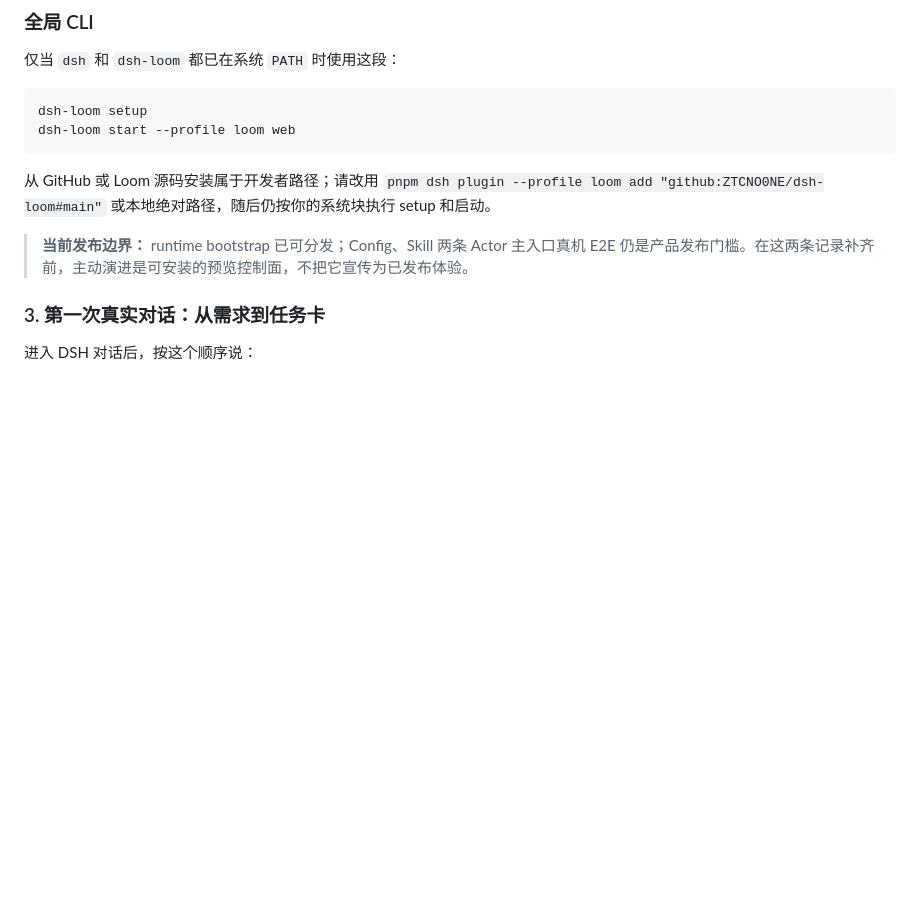
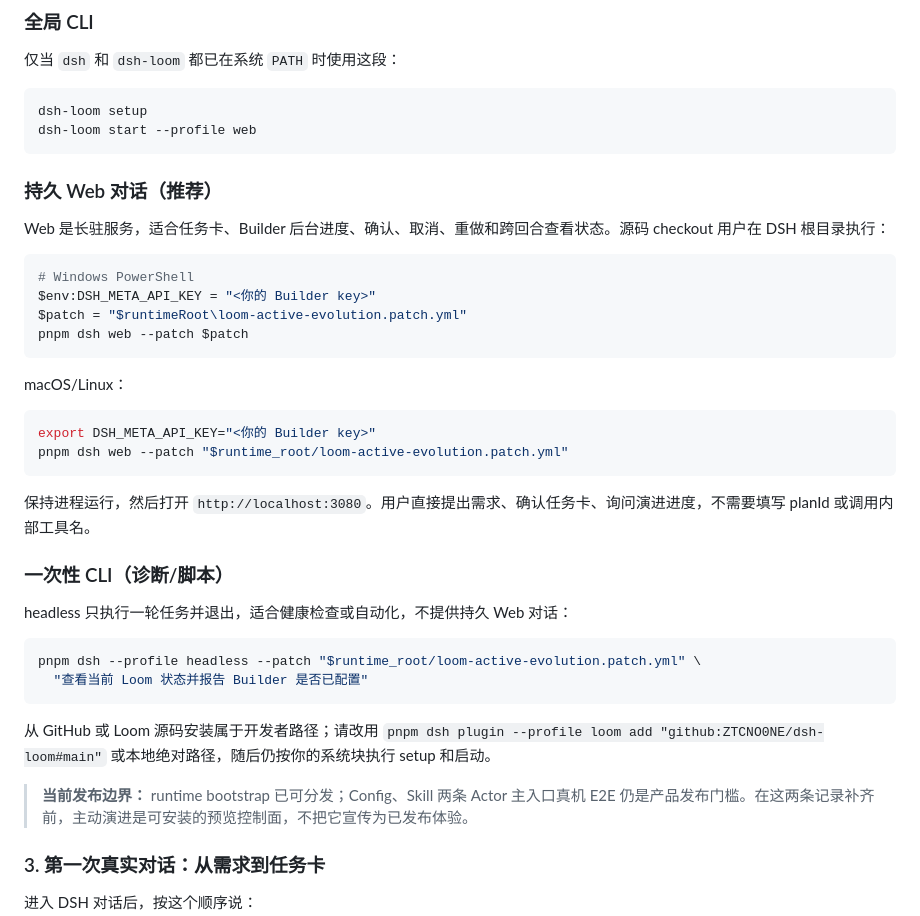
Before and after one commit to ZTCNO0NE/dsh-loom, a Markdown page: README.md, the part around one of its changes. Rendered like a GitHub page; blank space fills up the shorter version.

Commit message:
docs: clarify persistent web and one-shot cli usage

````diff
--- a/README.md
+++ b/README.md
@@ -415,7 +414,36 @@ pnpm dsh --profile loom --patch "$runtime_root/loom-active-evolution.patch.yml"
 
 ```bash
 dsh-loom setup
-dsh-loom start --profile loom web
+dsh-loom start --profile web
+```
+
+### 持久 Web 对话（推荐）
+
+Web 是长驻服务，适合任务卡、Builder 后台进度、确认、取消、重做和跨回合查看状态。源码 checkout 用户在 DSH 根目录执行：
+
+```powershell
+# Windows PowerShell
+$env:DSH_META_API_KEY = "<你的 Builder key>"
+$patch = "$runtimeRoot\loom-active-evolution.patch.yml"
+pnpm dsh web --patch $patch
+```
+
+macOS/Linux：
+
+```bash
+export DSH_META_API_KEY="<你的 Builder key>"
+pnpm dsh web --patch "$runtime_root/loom-active-evolution.patch.yml"
+```
+
+保持进程运行，然后打开 `http://localhost:3080`。用户直接提出需求、确认任务卡、询问演进进度，不需要填写 planId 或调用内部工具名。
+
+### 一次性 CLI（诊断/脚本）
+
+headless 只执行一轮任务并退出，适合健康检查或自动化，不提供持久 Web 对话：
+
+```bash
+pnpm dsh --profile headless --patch "$runtime_root/loom-active-evolution.patch.yml" \
+  "查看当前 Loom 状态并报告 Builder 是否已配置"
 ```
 
 从 GitHub 或 Loom 源码安装属于开发者路径；请改用 `pnpm dsh plugin --profile loom add "github:ZTCNO0NE/dsh-loom#main"` 或本地绝对路径，随后仍按你的系统块执行 setup 和启动。
````
Also changed, not shown: other parts of README.md (+0 -1 lines).
